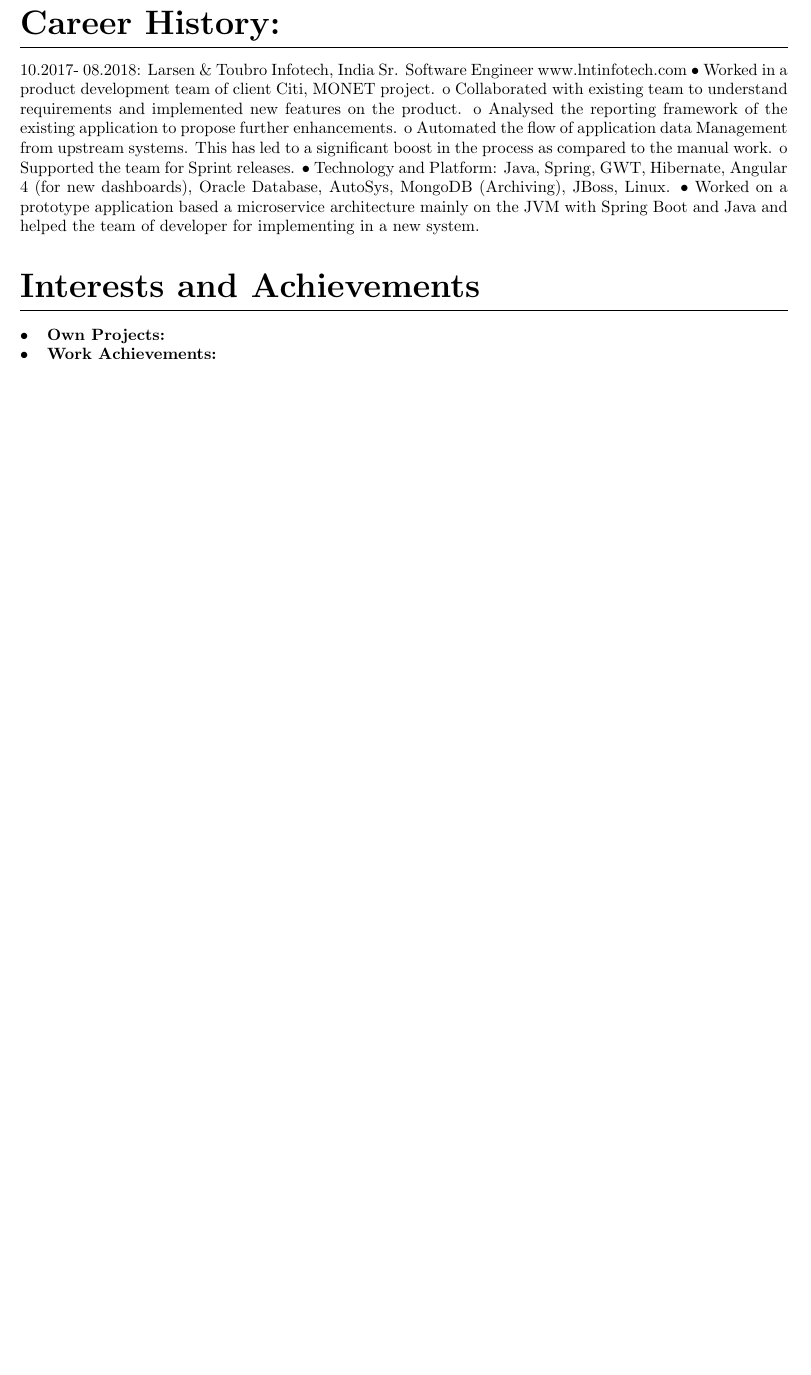
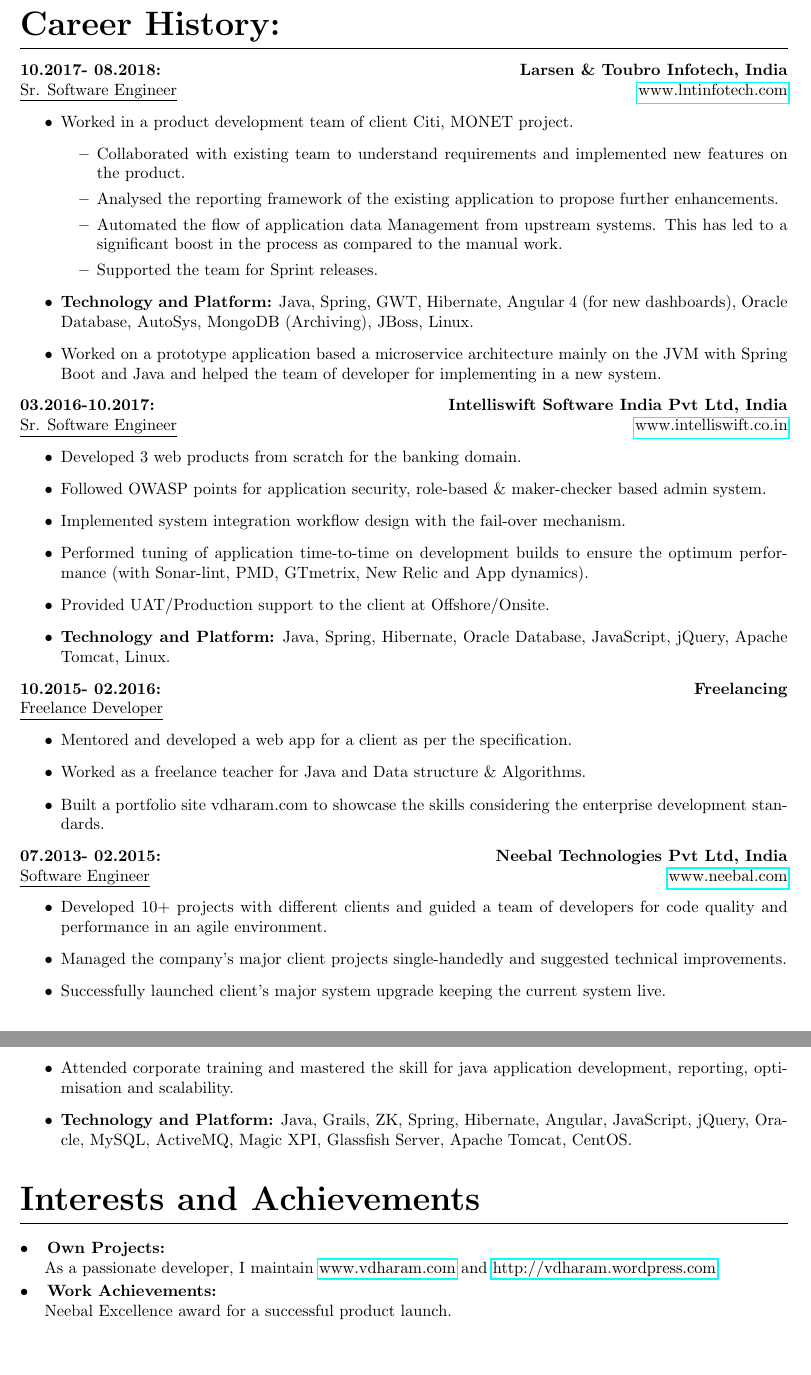
Before and after one commit to dharm18/resume, a LaTeX CV (dharmendra_vishwakarma_resume.tex): part of page 2 of 2 before the commit and two parts of pages 2 and 3 of 3 after it, the two joined at a grey line, cut so that both start at the same text, the shorter picture padded with empty space. Compiled offline with pdfLaTeX.

Commit message:
Latex code updated.

```diff
--- a/dharmendra_vishwakarma_resume.tex
+++ b/dharmendra_vishwakarma_resume.tex
@@ -91,18 +92,50 @@
 Oracle Certified Associate Oracle 11g DBA (SQL fundamental-1), Corporate Training
 
 \section{Career History:}
-10.2017- 08.2018: Larsen \& Toubro Infotech, India
-Sr. Software Engineer www.lntinfotech.com
-• Worked in a product development team of client Citi, MONET project.
-o Collaborated with existing team to understand requirements and implemented new features on the product.
-o Analysed the reporting framework of the existing application to propose further enhancements.
-o Automated the flow of application data Management from upstream systems. This has led to a significant boost in the process as compared to the manual work.
-o Supported the team for Sprint releases.
-• Technology and Platform: Java, Spring, GWT, Hibernate, Angular 4 (for new dashboards), Oracle Database, AutoSys, MongoDB (Archiving), JBoss, Linux.
-• Worked on a prototype application based a microservice architecture mainly on the JVM with Spring Boot and Java and helped the team of developer for implementing in a new system.
+\textbf{10.2017- 08.2018: \hfill Larsen \& Toubro Infotech, India \\}
+\underline{Sr. Software Engineer} \hfill \href{www.lntinfotech.com}{www.lntinfotech.com}
+\begin{itemize}
+	\item Worked in a product development team of client Citi, MONET project.
+	\begin{itemize}
+		\item Collaborated with existing team to understand requirements and implemented new features on the product.
+		\item Analysed the reporting framework of the existing application to propose further enhancements.
+		\item Automated the flow of application data Management from upstream systems. This has led to a significant boost in the process as compared to the manual work.
+		\item Supported the team for Sprint releases.
+	\end{itemize}
+	\item \textbf{Technology and Platform:} Java, Spring, GWT, Hibernate, Angular 4 (for new dashboards), Oracle Database, AutoSys, MongoDB (Archiving), JBoss, Linux.
+	\item Worked on a prototype application based a microservice architecture mainly on the JVM with Spring Boot and Java and helped the team of developer for implementing in a new system.
+
+\end{itemize}
+\textbf{03.2016-10.2017: \hfill Intelliswift Software India Pvt Ltd, India\\}
+\underline{Sr. Software Engineer} \hfill \href{www.intelliswift.co.in}{www.intelliswift.co.in}
+\begin{itemize}
+\item Developed 3 web products from scratch for the banking domain.
+\item Followed OWASP points for application security, role-based \& maker-checker based admin system.
+\item Implemented system integration workflow design with the fail-over mechanism.
+\item Performed tuning of application time-to-time on development builds to ensure the optimum performance (with Sonar-lint, PMD, GTmetrix, New Relic and App dynamics).
+\item Provided UAT/Production support to the client at Offshore/Onsite.
+\item \textbf{Technology and Platform:} Java, Spring, Hibernate, Oracle Database, JavaScript, jQuery, Apache Tomcat, Linux.
+\end{itemize}
+\textbf{10.2015- 02.2016: \hfill Freelancing\\}
+\underline{Freelance Developer}
+\begin{itemize}
+	\item Mentored and developed a web app for a client as per the specification.
+	\item Worked as a freelance teacher for Java and Data structure \& Algorithms.
+	\item Built a portfolio site vdharam.com to showcase the skills considering the enterprise development standards.
+\end{itemize}
+\textbf{07.2013- 02.2015: \hfill Neebal Technologies Pvt Ltd, India \\}
+\underline{Software Engineer} \hfill \href{www.neebal.com}{www.neebal.com}
+\begin{itemize}
+	\item Developed 10+ projects with different clients and guided a team of developers for code quality and performance in an agile environment.
+	\item Managed the company’s major client projects single-handedly and suggested technical improvements.
+	\item Successfully launched client’s major system upgrade keeping the current system live.
+	\item Attended corporate training and mastered the skill for java application development, reporting, optimisation and scalability.
+	\item \textbf{Technology and Platform:} Java, Grails, ZK, Spring, Hibernate, Angular, JavaScript, jQuery, Oracle, MySQL, ActiveMQ, Magic XPI, Glassfish Server, Apache Tomcat, CentOS.
+\end{itemize}
 
 \section{Interests and Achievements}
 \subsection{Own Projects:}
+As a passionate developer, I maintain \href{www.vdharam.com}{www.vdharam.com} and \href{http://vdharam.wordpress.com}{http://vdharam.wordpress.com}.
 \subsection{Work Achievements:}
-
+Neebal Excellence award for a successful product launch.
 \end{document}
```
Also changed, not shown: dharmendra_vishwakarma_resume.tex (23 more changed lines).
